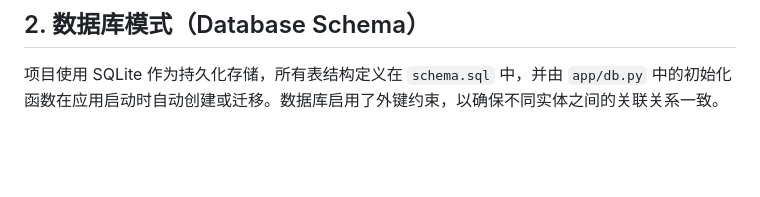
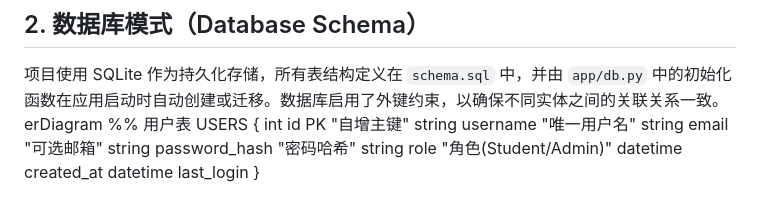
Before and after one commit to sharoncastrohuaiqian2926/SDSC5003-GROUP-VCTDS, a Markdown page: README.md, the part around one of its changes. Rendered like a GitHub page; blank space fills up the shorter version.

```diff
--- a/README.md
+++ b/README.md
@@ -37,4 +37,15 @@
 ## 2. 数据库模式（Database Schema）
 
 项目使用 SQLite 作为持久化存储，所有表结构定义在 `schema.sql` 中，并由 `app/db.py` 中的初始化函数在应用启动时自动创建或迁移。数据库启用了外键约束，以确保不同实体之间的关联关系一致。
+erDiagram
+    %% 用户表
+    USERS {
+        int id PK "自增主键"
+        string username "唯一用户名"
+        string email "可选邮箱"
+        string password_hash "密码哈希"
+        string role "角色(Student/Admin)"
+        datetime created_at
+        datetime last_login
+    }
 
```
Also changed, not shown: other parts of README.md (+82 -0 lines).
